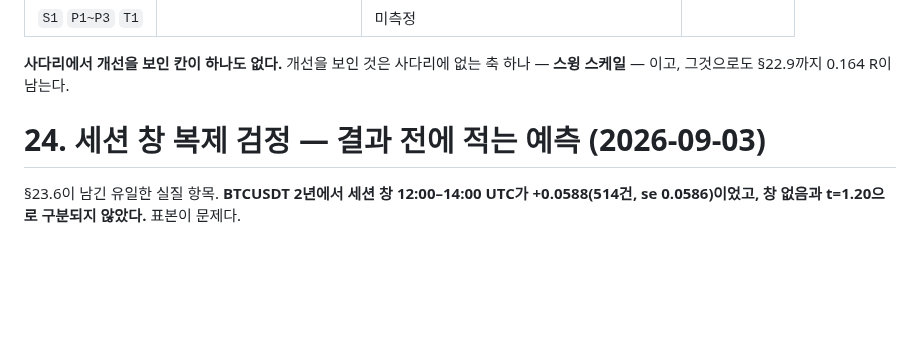
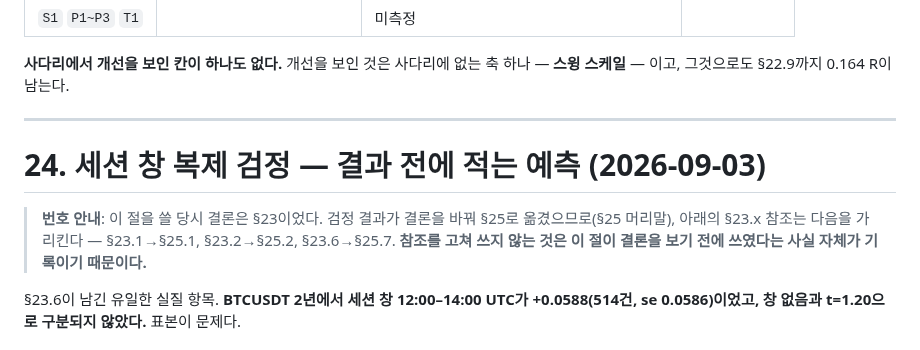
Before and after one commit to moner050/finance-auto-trading, a Markdown page: docs/plans/2026-09-03-walk-forward-preparation.md, the part around the change. GitHub-like rendering; blank space fills up the shorter version.

Commit message:
docs: repair the seam and map §23's references onto §25
Moving the conclusion left section 22 running straight into section 24's
heading, and left section 24's references pointing at a section that no
longer exists.

The rule and spacing are back, and section 24 carries a note mapping
§23.1, §23.2 and §23.6 onto §25.1, §25.2 and §25.7. The references
themselves are left as written: section 24 was composed before the
conclusion moved, and that it was written against the older conclusion
is part of what the record says.

Co-Authored-By: Claude Opus 5 <noreply@anthropic.com>

```diff
--- a/docs/plans/2026-09-03-walk-forward-preparation.md
+++ b/docs/plans/2026-09-03-walk-forward-preparation.md
@@ -2131,7 +2131,15 @@ nfp_first_friday:  {block_entire_session: true}
 
 **사다리에서 개선을 보인 칸이 하나도 없다.** 개선을 보인 것은 사다리에 없는
 축 하나 — **스윙 스케일** — 이고, 그것으로도 §22.9까지 0.164 R이 남는다.
+
+---
+
 # 24. 세션 창 복제 검정 — 결과 전에 적는 예측 (2026-09-03)
+
+> **번호 안내**: 이 절을 쓸 당시 결론은 §23이었다. 검정 결과가 결론을 바꿔
+> §25로 옮겼으므로(§25 머리말), 아래의 §23.x 참조는 다음을 가리킨다 —
+> §23.1→§25.1, §23.2→§25.2, §23.6→§25.7. **참조를 고쳐 쓰지 않는 것은
+> 이 절이 결론을 보기 전에 쓰였다는 사실 자체가 기록이기 때문이다.**
 
 §23.6이 남긴 유일한 실질 항목. **BTCUSDT 2년에서 세션 창 12:00–14:00 UTC가
 +0.0588(514건, se 0.0586)이었고, 창 없음과 t=1.20으로 구분되지 않았다.**
```
